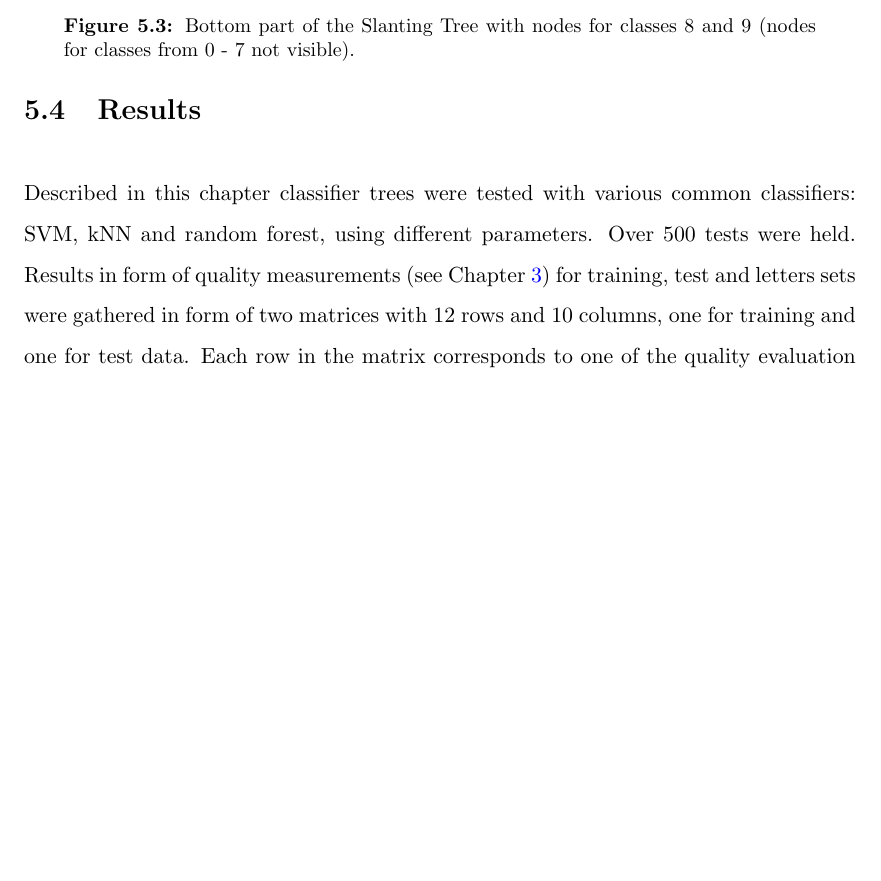
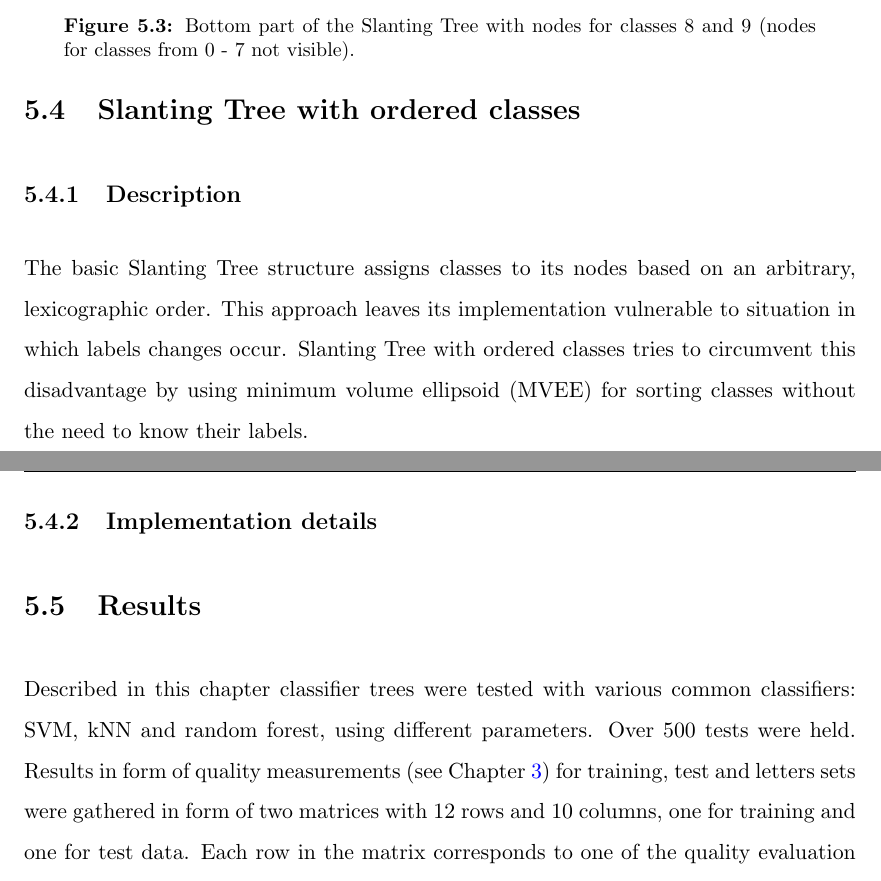
Before and after one commit to Waszker/MasterDegree, a LaTeX thesis (Documentation/masterdegreethesis.tex, which reads Documentation/Chapters/ClassifierTrees.tex): part of page 27 of 32 before the commit and two parts of pages 27 and 28 of 33 after it, the two joined at a grey line, cut so that both start at the same text, the shorter picture padded with empty space. Compiled offline with pdfLaTeX.

Commit message:
Started SlantingTree with ordered classes description

```diff
--- a/Documentation/Chapters/ClassifierTrees.tex
+++ b/Documentation/Chapters/ClassifierTrees.tex
@@ -77,6 +77,16 @@ Much like previously described Slanting Tree, this one has its nodes arranged in
 \subsection{Implementation details}
 
 Creation procedure is mostly the same as in \ref{slanting_tree_implementation}. The only differences are present in nodes creation method where instead of creating new training patterns for the right child node, different classifier type is trained on the same data from the parent node.
+
+\section{Slanting Tree with ordered classes}
+
+\subsection{Description}
+
+The basic Slanting Tree structure assigns classes to its nodes based on an arbitrary, lexicographic order. This approach leaves its implementation vulnerable to situation in which labels changes occur. Slanting Tree with ordered classes tries to circumvent this disadvantage by using minimum volume ellipsoid (MVEE) for sorting classes without the need to know their labels.
+
+\subsection{Implementation details}
+
+
 
 \section{Results}
 
```
Also changed, not shown: Documentation/masterdegreethesis.pdf.
